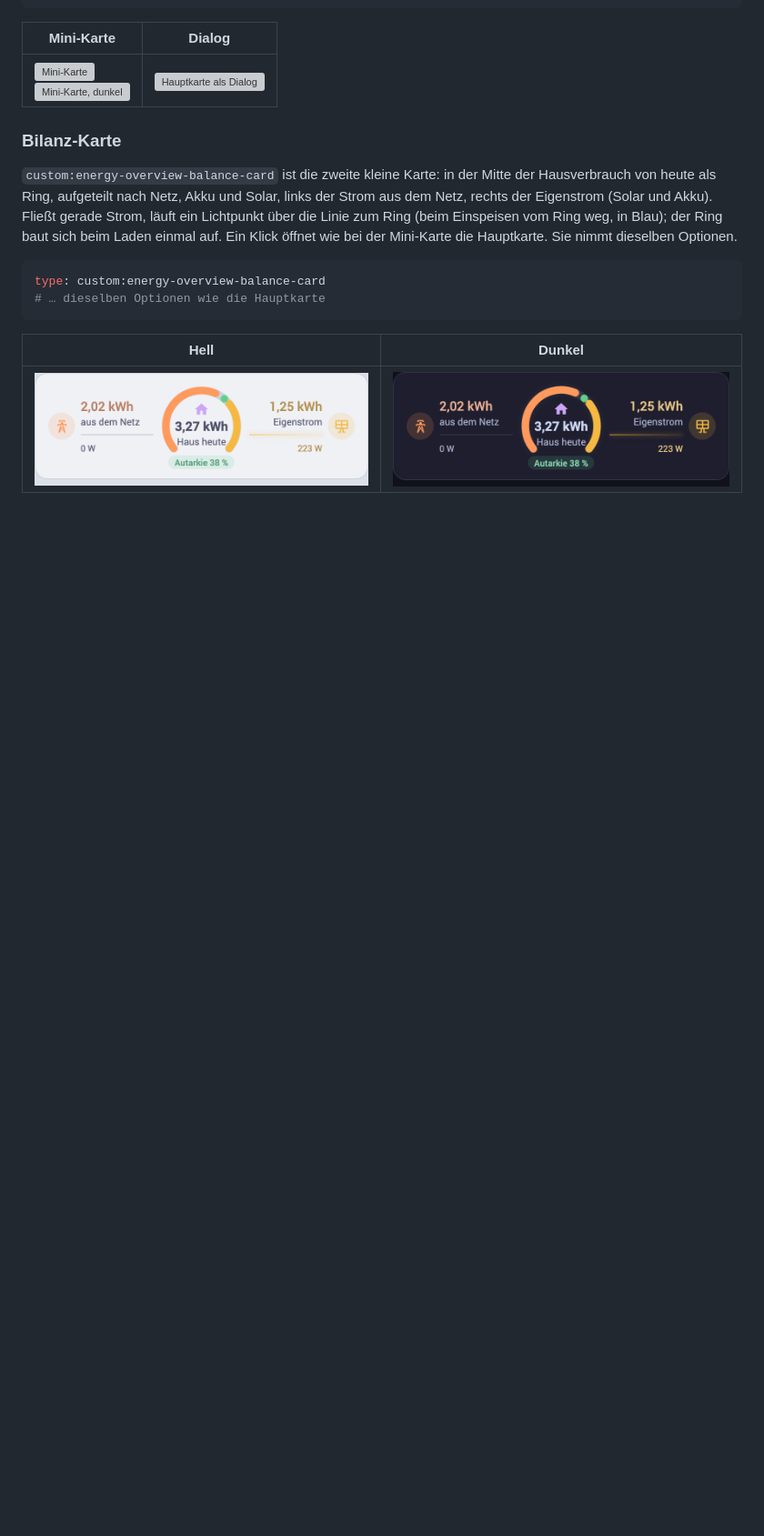
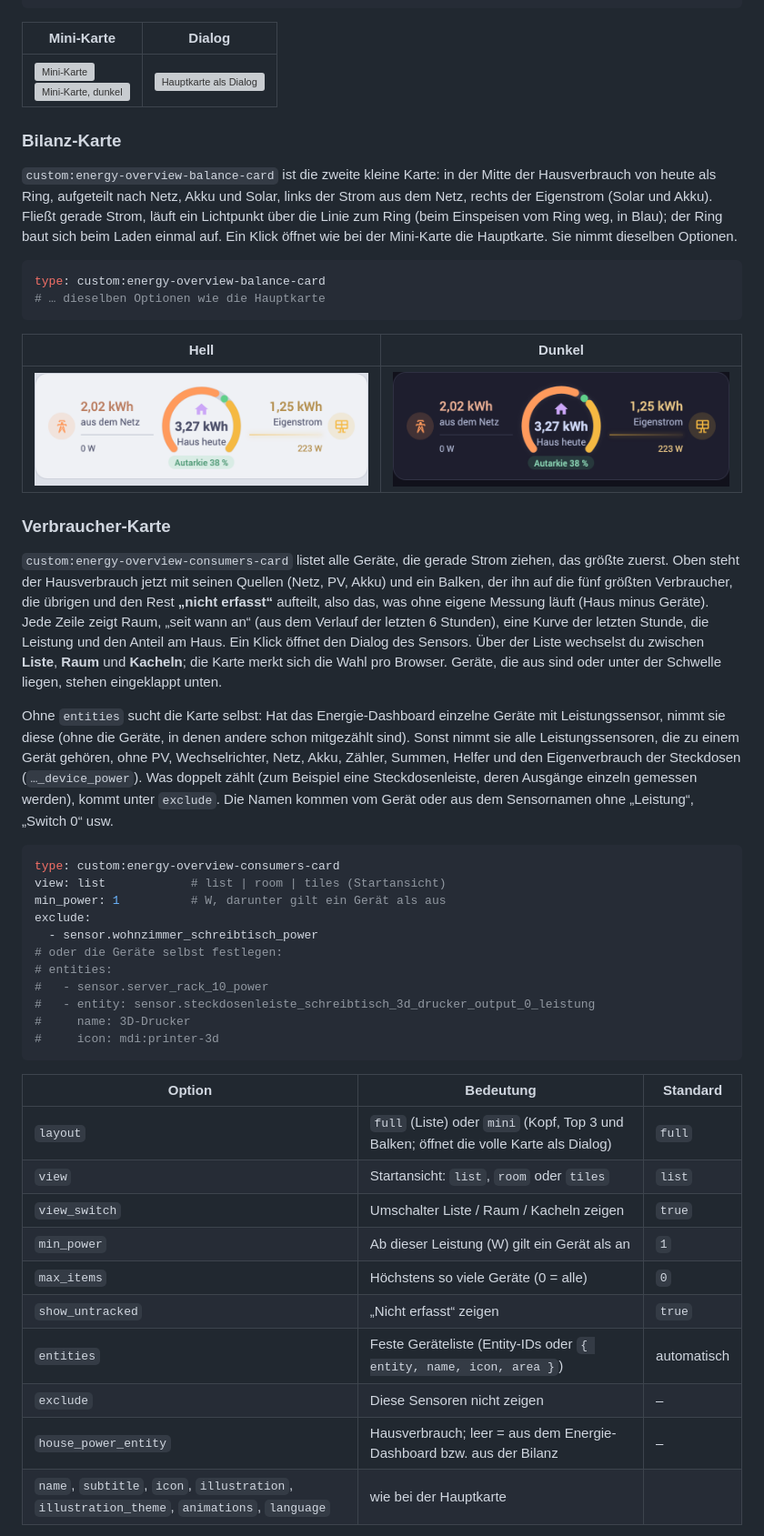
Before and after one commit to hoentaex/ha-energy-overview-card, a Markdown page: README.md, the part around one of its changes. Shown at 91% size. Rendered like a GitHub page; blank space fills up the shorter version; grey boxes are pictures that could not be loaded.

````diff
--- a/README.md
+++ b/README.md
@@ -282,3 +282,46 @@ type: custom:energy-overview-balance-card
 |---|---|
 | <img src="screenshots/balance-light.png" alt="Bilanz-Karte" width="420"> | <img src="screenshots/balance-dark.png" alt="Bilanz-Karte, dunkel" width="420"> |
 
+### Verbraucher-Karte
+
+`custom:energy-overview-consumers-card` listet alle Geräte, die gerade Strom ziehen, das größte zuerst. Oben steht der
+Hausverbrauch jetzt mit seinen Quellen (Netz, PV, Akku) und ein Balken, der ihn auf die fünf größten Verbraucher, die
+übrigen und den Rest **„nicht erfasst“** aufteilt, also das, was ohne eigene Messung läuft (Haus minus Geräte). Jede
+Zeile zeigt Raum, „seit wann an“ (aus dem Verlauf der letzten 6 Stunden), eine Kurve der letzten Stunde, die Leistung
+und den Anteil am Haus. Ein Klick öffnet den Dialog des Sensors. Über der Liste wechselst du zwischen **Liste**,
+**Raum** und **Kacheln**; die Karte merkt sich die Wahl pro Browser. Geräte, die aus sind oder unter der Schwelle
+liegen, stehen eingeklappt unten.
+
+Ohne `entities` sucht die Karte selbst: Hat das Energie-Dashboard einzelne Geräte mit Leistungssensor, nimmt sie diese
+(ohne die Geräte, in denen andere schon mitgezählt sind). Sonst nimmt sie alle Leistungssensoren, die zu einem Gerät
+gehören, ohne PV, Wechselrichter, Netz, Akku, Zähler, Summen, Helfer und den Eigenverbrauch der Steckdosen
+(`…_device_power`). Was doppelt zählt (zum Beispiel eine Steckdosenleiste, deren Ausgänge einzeln gemessen werden),
+kommt unter `exclude`. Die Namen kommen vom Gerät oder aus dem Sensornamen ohne „Leistung“, „Switch 0“ usw.
+
+```yaml
+type: custom:energy-overview-consumers-card
+view: list            # list | room | tiles (Startansicht)
+min_power: 1          # W, darunter gilt ein Gerät als aus
+exclude:
+  - sensor.wohnzimmer_schreibtisch_power
+# oder die Geräte selbst festlegen:
+# entities:
+#   - sensor.server_rack_10_power
+#   - entity: sensor.steckdosenleiste_schreibtisch_3d_drucker_output_0_leistung
+#     name: 3D-Drucker
+#     icon: mdi:printer-3d
+```
+
+| Option | Bedeutung | Standard |
+|---|---|---|
+| `layout` | `full` (Liste) oder `mini` (Kopf, Top 3 und Balken; öffnet die volle Karte als Dialog) | `full` |
+| `view` | Startansicht: `list`, `room` oder `tiles` | `list` |
+| `view_switch` | Umschalter Liste / Raum / Kacheln zeigen | `true` |
+| `min_power` | Ab dieser Leistung (W) gilt ein Gerät als an | `1` |
+| `max_items` | Höchstens so viele Geräte (0 = alle) | `0` |
+| `show_untracked` | „Nicht erfasst“ zeigen | `true` |
+| `entities` | Feste Geräteliste (Entity-IDs oder `{ entity, name, icon, area }`) | automatisch |
+| `exclude` | Diese Sensoren nicht zeigen | – |
+| `house_power_entity` | Hausverbrauch; leer = aus dem Energie-Dashboard bzw. aus der Bilanz | – |
+| `name`, `subtitle`, `icon`, `illustration`, `illustration_theme`, `animations`, `language` | wie bei der Hauptkarte | |
+
````
Also changed, not shown: other parts of README.md (+15 -0 lines), CHANGELOG.md (+12 -0 lines), screenshots/consumers-list-dark.png (added), screenshots/consumers-list-light.png (added), screenshots/consumers-mini-dark.png (added), screenshots/consumers-mini-light.png (added), screenshots/consumers-room-light.png (added), screenshots/consumers-tiles-light.png (added), 12 other files.
